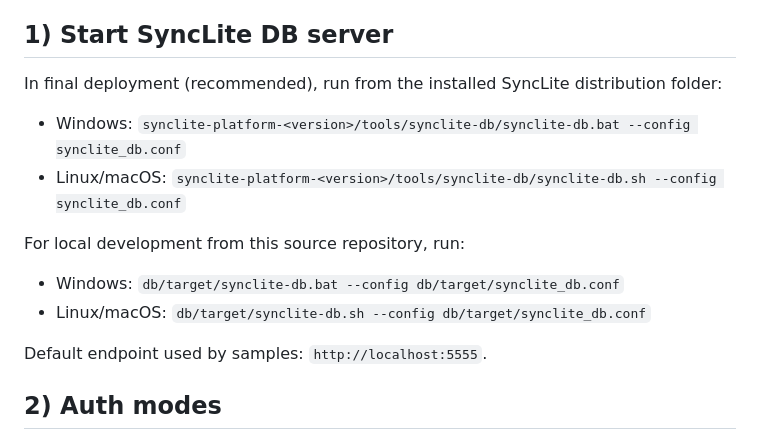
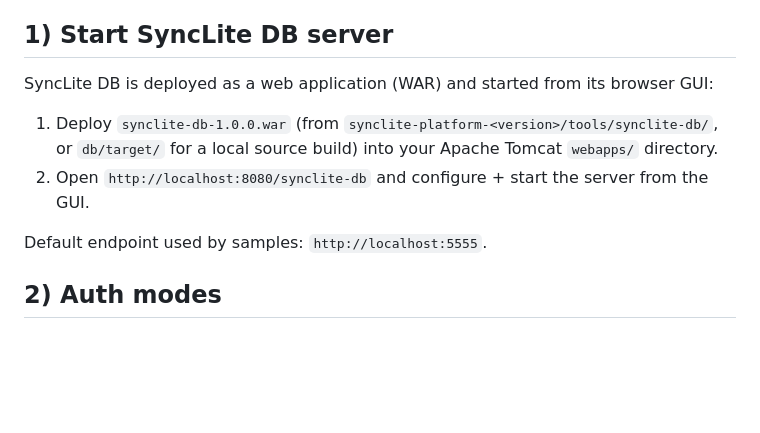
Before and after one commit to syncliteio/synclite-db, a Markdown page: sdk-source/LANGUAGE_QUICKSTART.md, the part around the change. Drawn GitHub-style; blank space fills up the shorter version.

Commit message:
Revise SyncLite DB server startup instructions
Updated instructions for starting SyncLite DB server, including deployment as a web application and GUI configuration.

```diff
--- a/sdk-source/LANGUAGE_QUICKSTART.md
+++ b/sdk-source/LANGUAGE_QUICKSTART.md
@@ -4,15 +4,10 @@ This guide shows how to run each language sample in this folder.
 
 ## 1) Start SyncLite DB server
 
-In final deployment (recommended), run from the installed SyncLite distribution folder:
+SyncLite DB is deployed as a web application (WAR) and started from its browser GUI:
 
-- Windows: `synclite-platform-<version>/tools/synclite-db/synclite-db.bat --config synclite_db.conf`
-- Linux/macOS: `synclite-platform-<version>/tools/synclite-db/synclite-db.sh --config synclite_db.conf`
-
-For local development from this source repository, run:
-
-- Windows: `db/target/synclite-db.bat --config db/target/synclite_db.conf`
-- Linux/macOS: `db/target/synclite-db.sh --config db/target/synclite_db.conf`
+1. Deploy `synclite-db-1.0.0.war` (from `synclite-platform-<version>/tools/synclite-db/`, or `db/target/` for a local source build) into your Apache Tomcat `webapps/` directory.
+2. Open `http://localhost:8080/synclite-db` and configure + start the server from the GUI.
 
 Default endpoint used by samples: `http://localhost:5555`.
 
```
